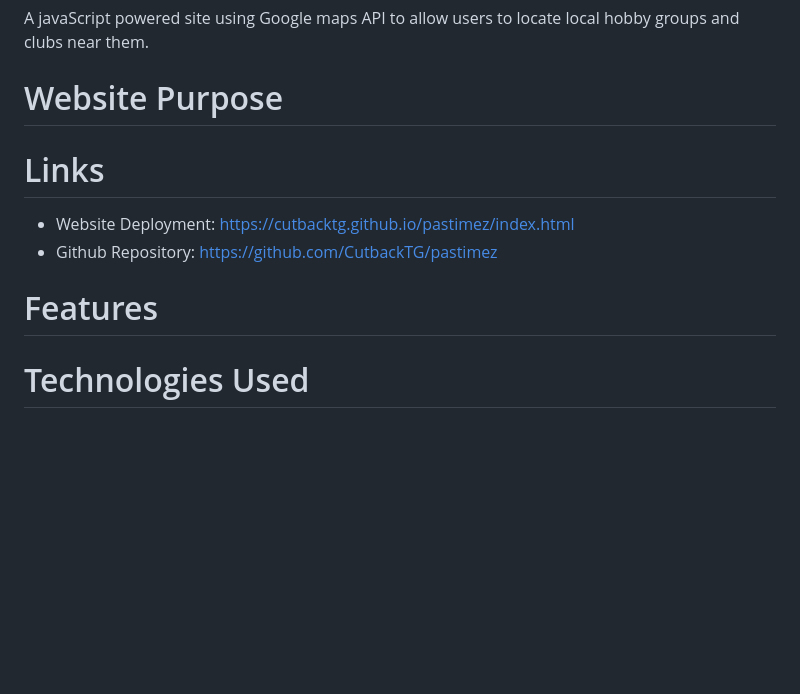
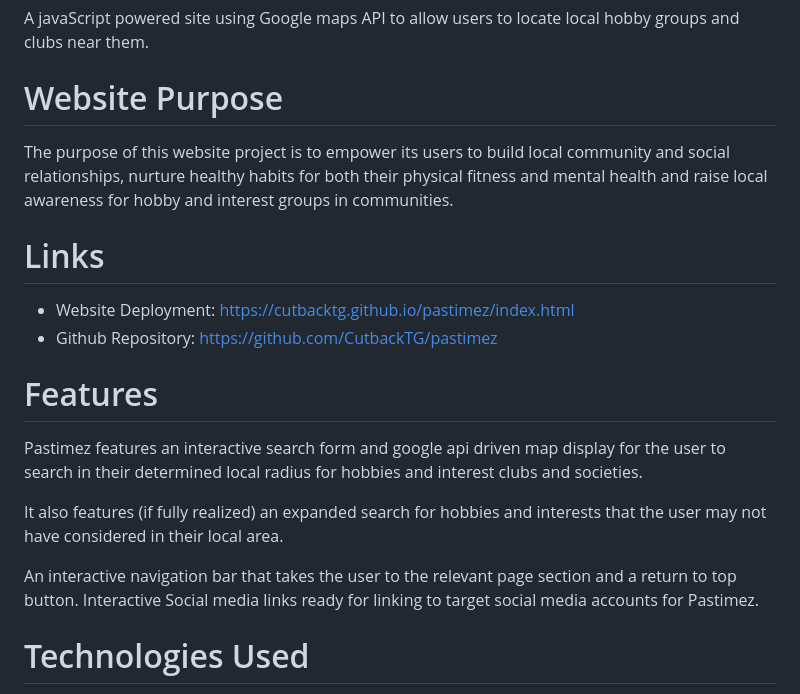
Before and after one commit to CutbackTG/pastimez, a Markdown page: README.md, the part around the change. Rendered like a GitHub page; blank space fills up the shorter version.

Commit message:
Ipdate to Readme - added website purpose and features list

```diff
--- a/README.md
+++ b/README.md
@@ -10,6 +10,7 @@ A javaScript powered site using Google maps API to allow users to locate local h
 
 # Website Purpose
 
+The purpose of this website project is to empower its users to build local community and social relationships, nurture healthy habits for both their physical fitness and mental health and raise local awareness for hobby and interest groups in communities.
 
 # Links
 
@@ -18,6 +19,12 @@ A javaScript powered site using Google maps API to allow users to locate local h
 
 # Features
 
+Pastimez features an interactive search form and google api driven map display for the user to search in their determined local radius for hobbies and interest clubs and societies.
+
+It also features (if fully realized) an expanded search for hobbies and interests that the user may not have considered in their local area.
+
+An interactive navigation bar that takes the user to the relevant page section and a return to top button.
+Interactive Social media links ready for linking to target social media accounts for Pastimez.
 
 # Technologies Used
 
```
